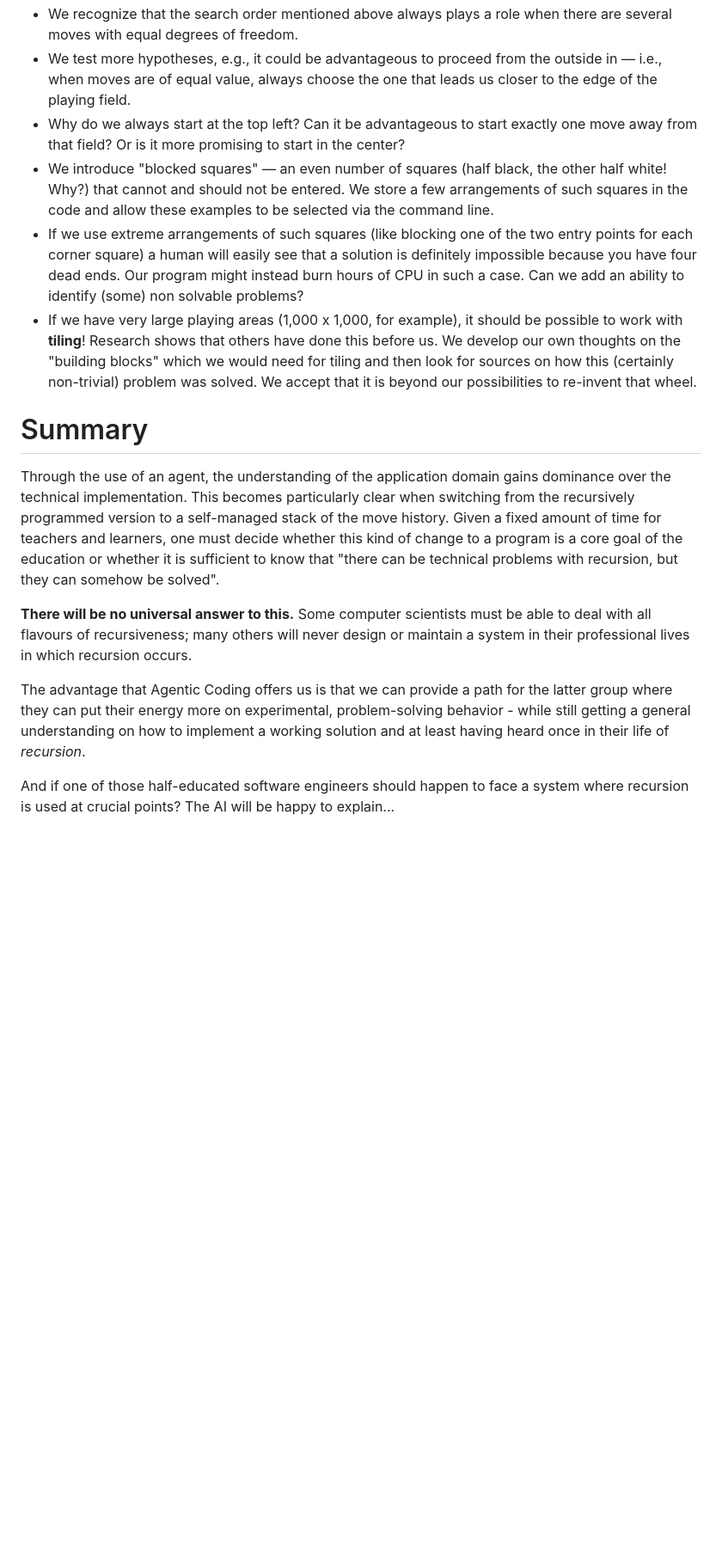
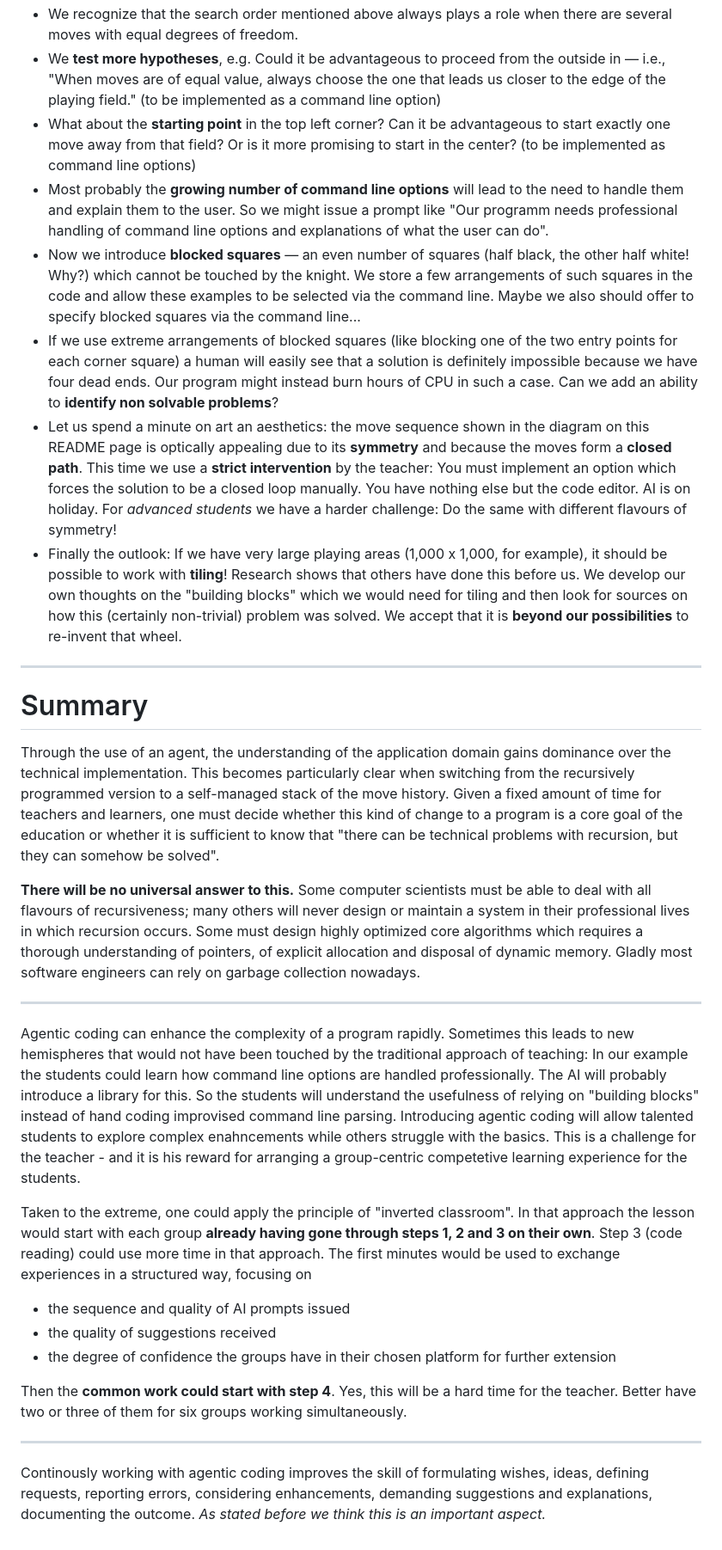
Before and after one commit to aide-examples/aide-knight, a Markdown page: README.md, the part around one of its changes. Shown at 86% size. GitHub-like rendering; blank space fills up the shorter version.

```diff
--- a/README.md
+++ b/README.md
@@ -63,17 +82,33 @@ Now the actual work begins, with all changes to the program being executed by th
 - We recognize that the search order mentioned above always plays a role when there are several moves with equal degrees of freedom.
-- We test more hypotheses, e.g., it could be advantageous to proceed from the outside in — i.e., when moves are of equal value, always choose the one that leads us closer to the edge of the playing field.
-- Why do we always start at the top left? Can it be advantageous to start exactly one move away from that field? Or is it more promising to start in the center?
-- We introduce "blocked squares" — an even number of squares (half black, the other half white! Why?) that cannot and should not be entered. We store a few arrangements of such squares in the code and allow these examples to be selected via the command line.
-- If we use extreme arrangements of such squares (like blocking one of the two entry points for each corner square) a human will easily see that a solution is definitely impossible because you have four dead ends. Our program might instead burn hours of CPU in such a case. Can we add an ability to identify (some) non solvable problems?
-- If we have very large playing areas (1,000 x 1,000, for example), it should be possible to work with **tiling**! Research shows that others have done this before us. We develop our own thoughts on the "building blocks" which we would need for tiling and then look for sources on how this (certainly non-trivial) problem was solved. We accept that it is beyond our possibilities to re-invent that wheel.
+- We **test more hypotheses**, e.g. Could it be advantageous to proceed from the outside in — i.e., "When moves are of equal value, always choose the one that leads us closer to the edge of the playing field." (to be implemented as a command line option)
+- What about the **starting point** in the top left corner? Can it be advantageous to start exactly one move away from that field? Or is it more promising to start in the center? (to be implemented as command line options)
+- Most probably the **growing number of command line options** will lead to the need to handle them and explain them to the user. So we might issue a prompt like "Our programm needs professional handling of command line options and explanations of what the user can do".
+- Now we introduce **blocked squares** — an even number of squares (half black, the other half white! Why?) which cannot be touched by the knight. We store a few arrangements of such squares in the code and allow these examples to be selected via the command line. Maybe we also should offer to specify blocked squares via the command line...
+- If we use extreme arrangements of blocked squares (like blocking one of the two entry points for each corner square) a human will easily see that a solution is definitely impossible because we have four dead ends. Our program might instead burn hours of CPU in such a case. Can we add an ability to **identify non solvable problems**?
+- Let us spend a minute on art an aesthetics: the move sequence shown in the diagram on this README page is optically appealing due to its **symmetry** and because the moves form a **closed path**. This time we use a **strict intervention** by the teacher: You must implement an option which forces the solution to be a closed loop manually. You have nothing else but the code editor. AI is on holiday. For *advanced students* we have a harder challenge: Do the same with different flavours of symmetry!
+- Finally the outlook: If we have very large playing areas (1,000 x 1,000, for example), it should be possible to work with **tiling**! Research shows that others have done this before us. We develop our own thoughts on the "building blocks" which we would need for tiling and then look for sources on how this (certainly non-trivial) problem was solved. We accept that it is **beyond our possibilities** to re-invent that wheel.
+
+---
 
 # Summary
 
 Through the use of an agent, the understanding of the application domain gains dominance over the technical implementation. This becomes particularly clear when switching from the recursively programmed version to a self-managed stack of the move history.
 Given a fixed amount of time for teachers and learners, one must decide whether this kind of change to a program is a core goal of the education or whether it is sufficient to know that "there can be technical problems with recursion, but they can somehow be solved".
 
-**There will be no universal answer to this.** Some computer scientists must be able to deal with all flavours of recursiveness; many others will never design or maintain a system in their professional lives in which recursion occurs.
+**There will be no universal answer to this.** Some computer scientists must be able to deal with all flavours of recursiveness; many others will never design or maintain a system in their professional lives in which recursion occurs. Some must design highly optimized core algorithms which requires a thorough understanding of pointers, of explicit allocation and disposal of dynamic memory. Gladly most software engineers can rely on garbage collection nowadays.
 
-The advantage that Agentic Coding offers us is that we can provide a path for the latter group where they can put their energy more on experimental, problem-solving behavior - while still getting a general understanding on how to implement a working solution and at least having heard once in their life of *recursion*.
+---
 
-And if one of those half-educated software engineers should happen to face a system where recursion is used at crucial points? The AI will be happy to explain...
+Agentic coding can enhance the complexity of a program rapidly. Sometimes this leads to new hemispheres that would not have been touched by the traditional approach of teaching: In our example the students could learn how command line options are handled professionally. The AI will probably introduce a library for this. So the students will understand the usefulness of relying on "building blocks" instead of hand coding improvised command line parsing. Introducing agentic coding will allow talented students to explore complex enahncements while others struggle with the basics. This is a challenge for the teacher - and it is his reward for arranging a group-centric competetive learning experience for the students.
+
+Taken to the extreme, one could apply the principle of "inverted classroom". In that approach the lesson would start with each group **already having gone through steps 1, 2 and 3 on their own**. Step 3 (code reading) could use more time in that approach.
+The first minutes would be used to exchange experiences in a structured way, focusing on
+- the sequence and quality of AI prompts issued
+- the quality of suggestions received
+- the degree of confidence the groups have in their chosen platform for further extension
+
+Then the **common work could start with step 4**. Yes, this will be a hard time for the teacher. Better have two or three of them for six groups working simultaneously.
+
+---
+
+Continously working with agentic coding improves the skill of formulating wishes, ideas, defining requests, reporting errors, considering enhancements, demanding suggestions and explanations, documenting the outcome. *As stated before we think this is an important aspect.*
```
Also changed, not shown: other parts of README.md (+34 -15 lines).
